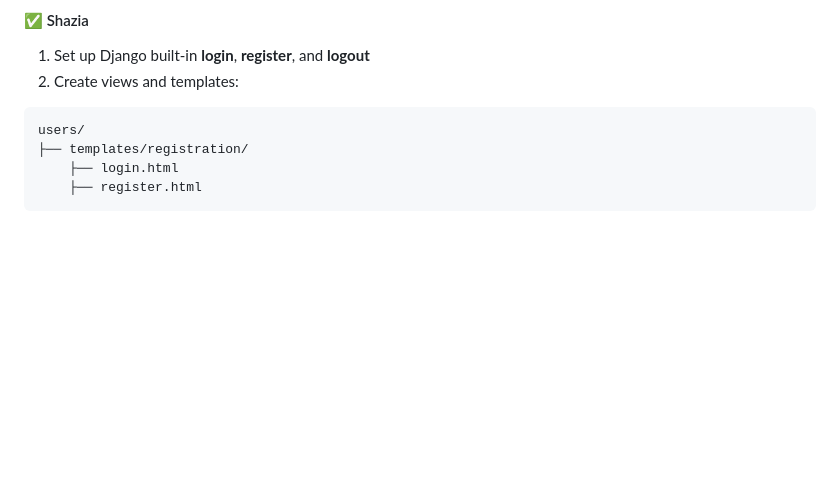
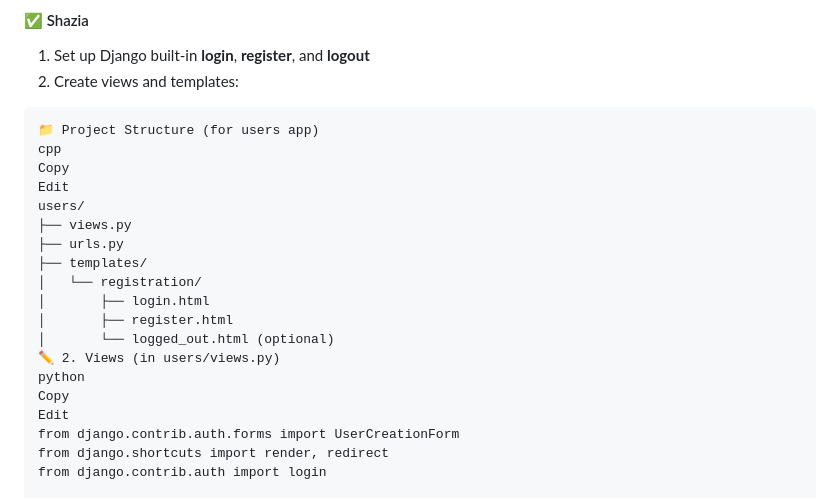
Before and after one commit to mamishka79/d4c, a Markdown page: README.md, the part around one of its changes. Drawn GitHub-style; blank space fills up the shorter version.

````diff
--- a/README.md
+++ b/README.md
@@ -123,9 +123,23 @@ core/
 1. Set up Django built-in **login**, **register**, and **logout**
 2. Create views and templates:
 ```
+📁 Project Structure (for users app)
+cpp
+Copy
+Edit
 users/
-├── templates/registration/
-    ├── login.html
-    ├── register.html
-```
+├── views.py
+├── urls.py
+├── templates/
+│   └── registration/
+│       ├── login.html
+│       ├── register.html
+│       └── logged_out.html (optional)
+✏️ 2. Views (in users/views.py)
+python
+Copy
+Edit
+from django.contrib.auth.forms import UserCreationForm
+from django.shortcuts import render, redirect
+from django.contrib.auth import login
 
````
Also changed, not shown: other parts of README.md (+108 -2 lines).
